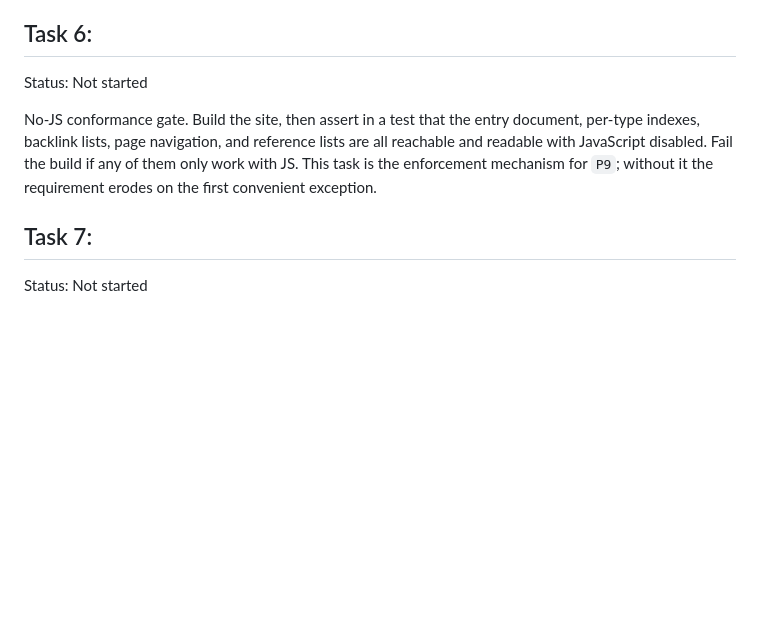
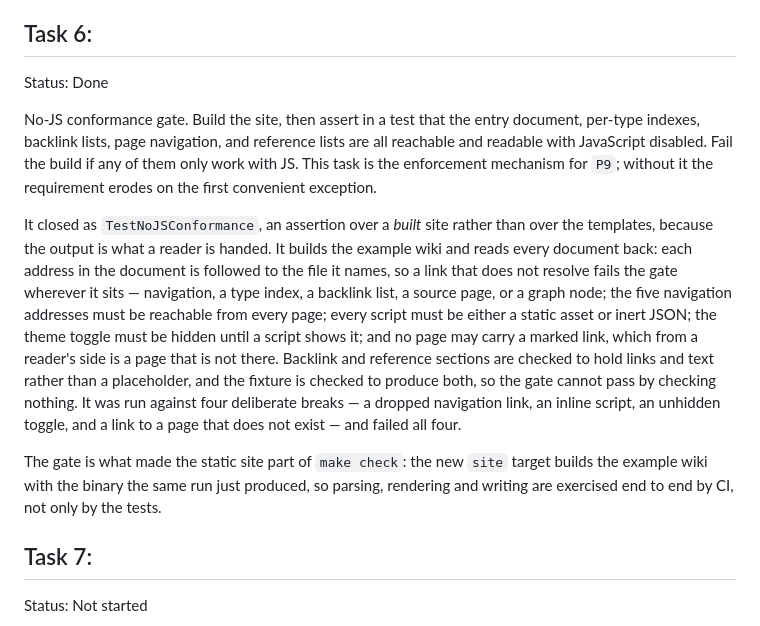
Before and after one commit to theorytoe/stemma, a Markdown page: .ctx/delegates/render-export.md, the part around the change. Rendered like a GitHub page; blank space fills up the shorter version.

Commit message:
update the render-export plan

```diff
--- a/.ctx/delegates/render-export.md
+++ b/.ctx/delegates/render-export.md
@@ -220,13 +220,31 @@ backlinks, so the size explains itself.
 
 ## Task 6:
 
-Status: Not started
+Status: Done
 
 No-JS conformance gate. Build the site, then assert in a test that the entry
 document, per-type indexes, backlink lists, page navigation, and reference lists
 are all reachable and readable with JavaScript disabled. Fail the build if any of
 them only work with JS. This task is the enforcement mechanism for `P9`; without
 it the requirement erodes on the first convenient exception.
+
+It closed as `TestNoJSConformance`, an assertion over a *built* site rather than
+over the templates, because the output is what a reader is handed. It builds the
+example wiki and reads every document back: each address in the document is
+followed to the file it names, so a link that does not resolve fails the gate
+wherever it sits — navigation, a type index, a backlink list, a source page, or a
+graph node; the five navigation addresses must be reachable from every page;
+every script must be either a static asset or inert JSON; the theme toggle must
+be hidden until a script shows it; and no page may carry a marked link, which
+from a reader's side is a page that is not there. Backlink and reference sections
+are checked to hold links and text rather than a placeholder, and the fixture is
+checked to produce both, so the gate cannot pass by checking nothing. It was run
+against four deliberate breaks — a dropped navigation link, an inline script, an
+unhidden toggle, and a link to a page that does not exist — and failed all four.
+
+The gate is what made the static site part of `make check`: the new `site` target
+builds the example wiki with the binary the same run just produced, so parsing,
+rendering and writing are exercised end to end by CI, not only by the tests.
 
 ## Task 7:
 
```
